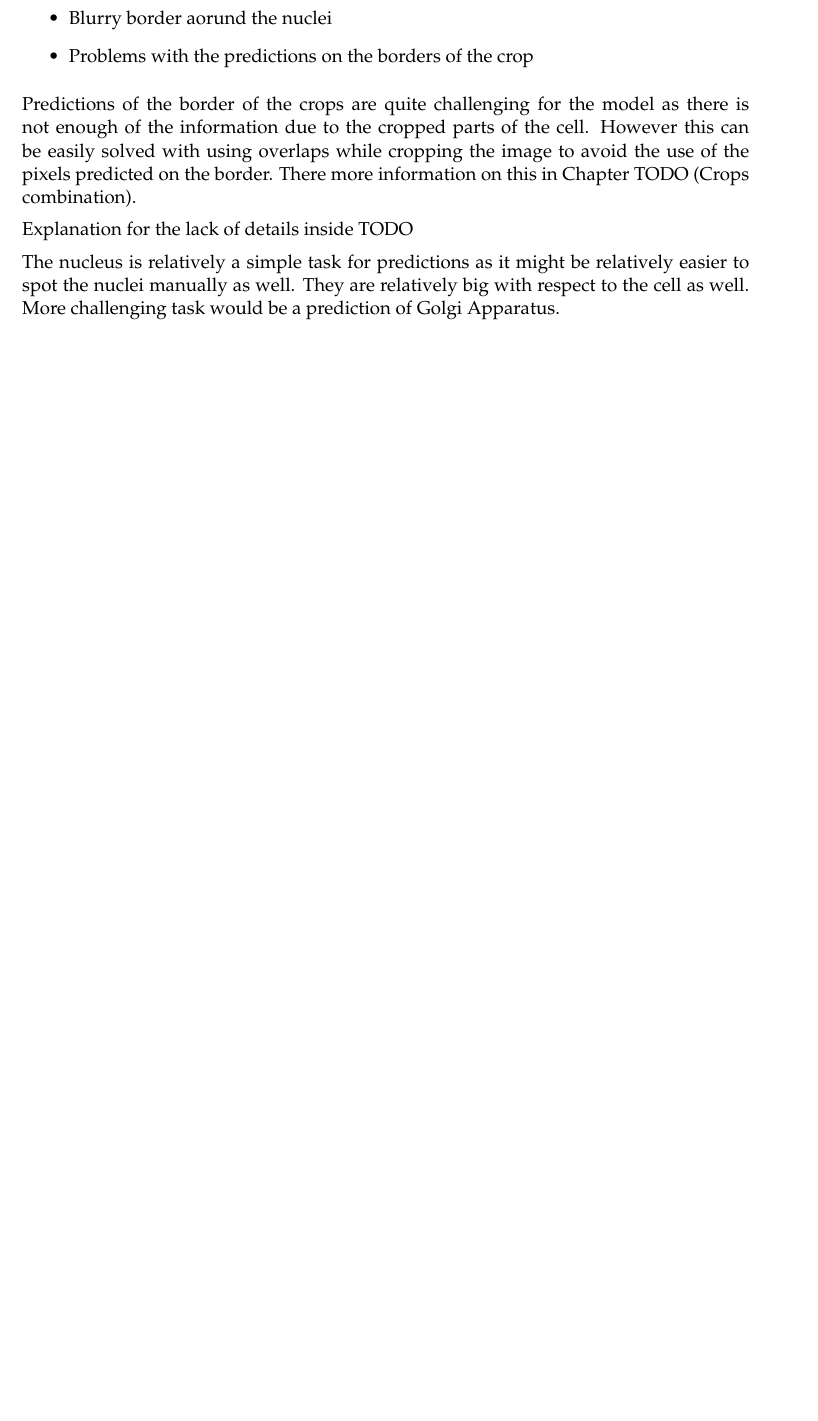
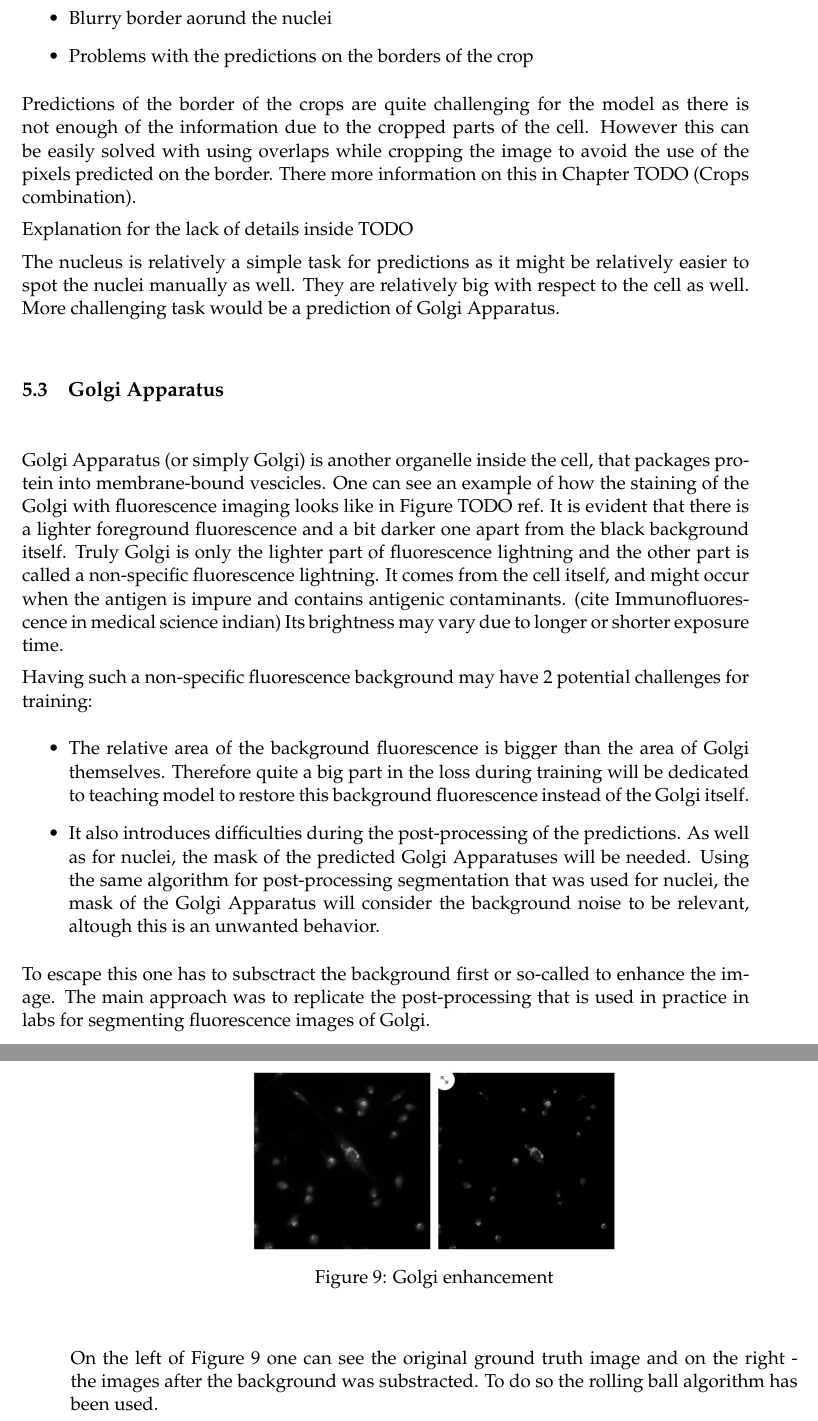
Before and after one commit to Eugeny/final-master-thesis, a LaTeX document (ba.tex, which reads chapter 5.tex): part of page 20 of 28 before the commit and two parts of pages 20 and 21 of 30 after it, the two joined at a grey line, cut so that both start at the same text, the shorter picture padded with empty space. Compiled offline with pdfLaTeX.

Commit message:
Golgi preprocessing

```diff
--- a/chapter 5.tex
+++ b/chapter 5.tex
@@ -30,3 +30,23 @@ Predictions of the border of the crops are quite challenging for the model as th
 Explanation for the lack of details inside TODO
 
 The nucleus is relatively a simple task for predictions as it might be relatively easier to spot the nuclei manually as well. They are relatively big with respect to the cell as well. More challenging task would be a prediction of Golgi Apparatus.
+
+\subsection{Golgi Apparatus}
+Golgi Apparatus (or simply Golgi) is another organelle inside the cell, that packages protein into membrane-bound vescicles. One can see an example of how the staining of the Golgi with fluorescence imaging looks like in Figure TODO ref. It is evident that there is a lighter foreground fluorescence and a bit darker one apart from the black background itself. Truly Golgi is only the lighter part of fluorescence lightning and the other part is called a non-specific fluorescence lightning. It comes from the cell itself, and might occur when the antigen is impure and contains antigenic contaminants. (cite Immunofluorescence in medical science indian) Its brightness may vary due to longer or shorter exposure time.
+
+Having such a non-specific fluorescence background may have 2 potential challenges for training:
+\begin{itemize}
+    \item The relative area of the background fluorescence is bigger than the area of Golgi themselves. Therefore quite a big part in the loss during training will be dedicated to teaching model to restore this background fluorescence instead of the Golgi itself.
+    \item It also introduces difficulties during the post-processing of the predictions. As well as for nuclei, the mask of the predicted Golgi Apparatuses will be needed. Using the same algorithm for post-processing segmentation that was used for nuclei, the mask of the Golgi Apparatus will consider the background noise to be relevant, altough this is an unwanted behavior.
+\end{itemize}
+
+To escape this one has to subsctract the background first or so-called to enhance the image. The main approach was to replicate the post-processing that is used in practice in labs for segmenting fluorescence images of Golgi.
+
+\begin{figure}[htb]
+	\begin{center}
+		\includegraphics[width=0.5\linewidth]{bilder/enhancement.jpg}
+		\caption{Golgi enhancement}\label{fig:golgi-enhancement}
+	\end{center}
+\end{figure}
+
+On the left of Figure \ref{fig:golgi-enhancement} one can see the original ground truth image and on the right - the images after the background was substracted. To do so the rolling ball algorithm has been used.
```
Also changed, not shown: chapter 6.tex (+20 -1 lines), next_points.txt (+4 -0 lines), bilder/enhancement.jpg (added), bilder/segmentation/nuclei-mask/binary_local.png (added), bilder/segmentation/nuclei-mask/filled_holes.png (added), bilder/segmentation/nuclei-mask/mask.png (added), bilder/segmentation/nuclei-mask/normalized.png (added), 13 other files.
